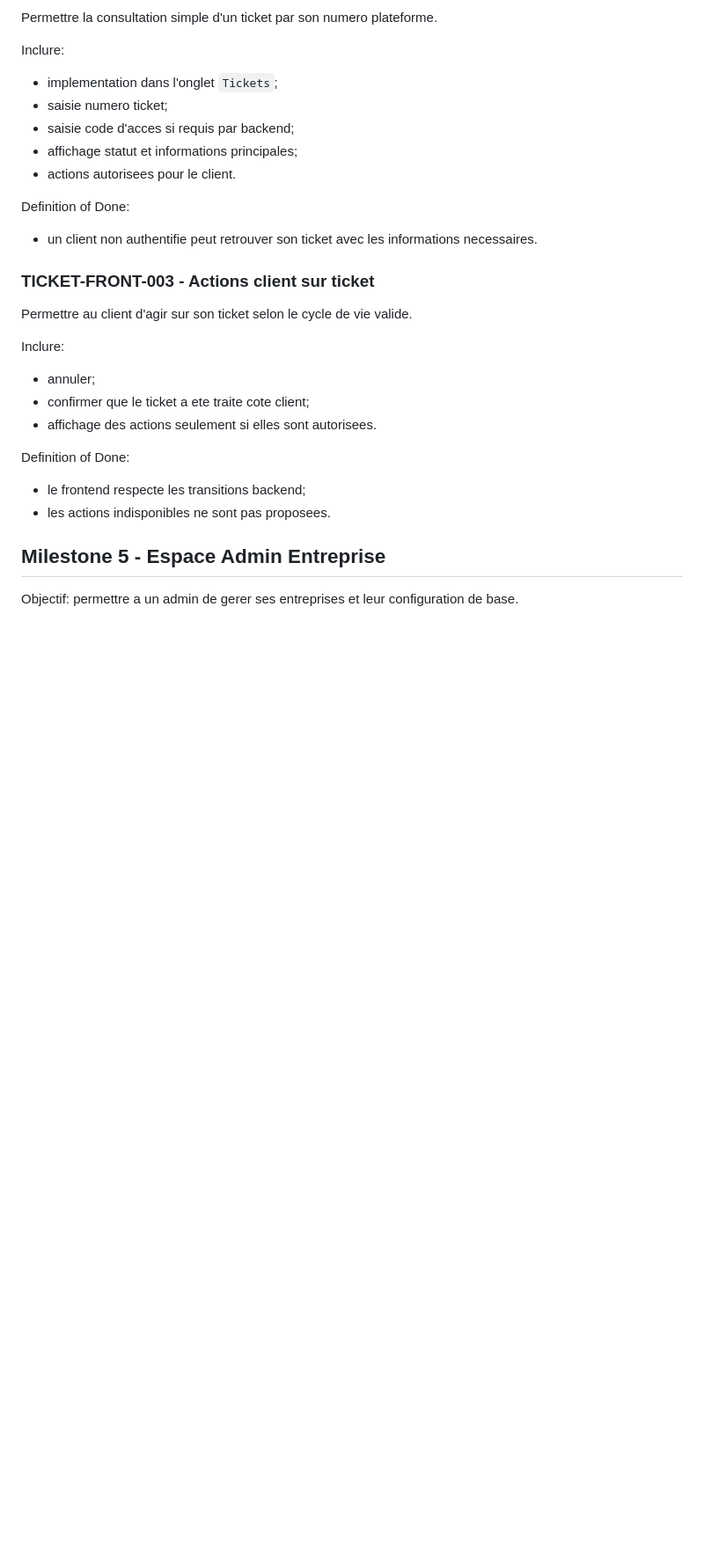
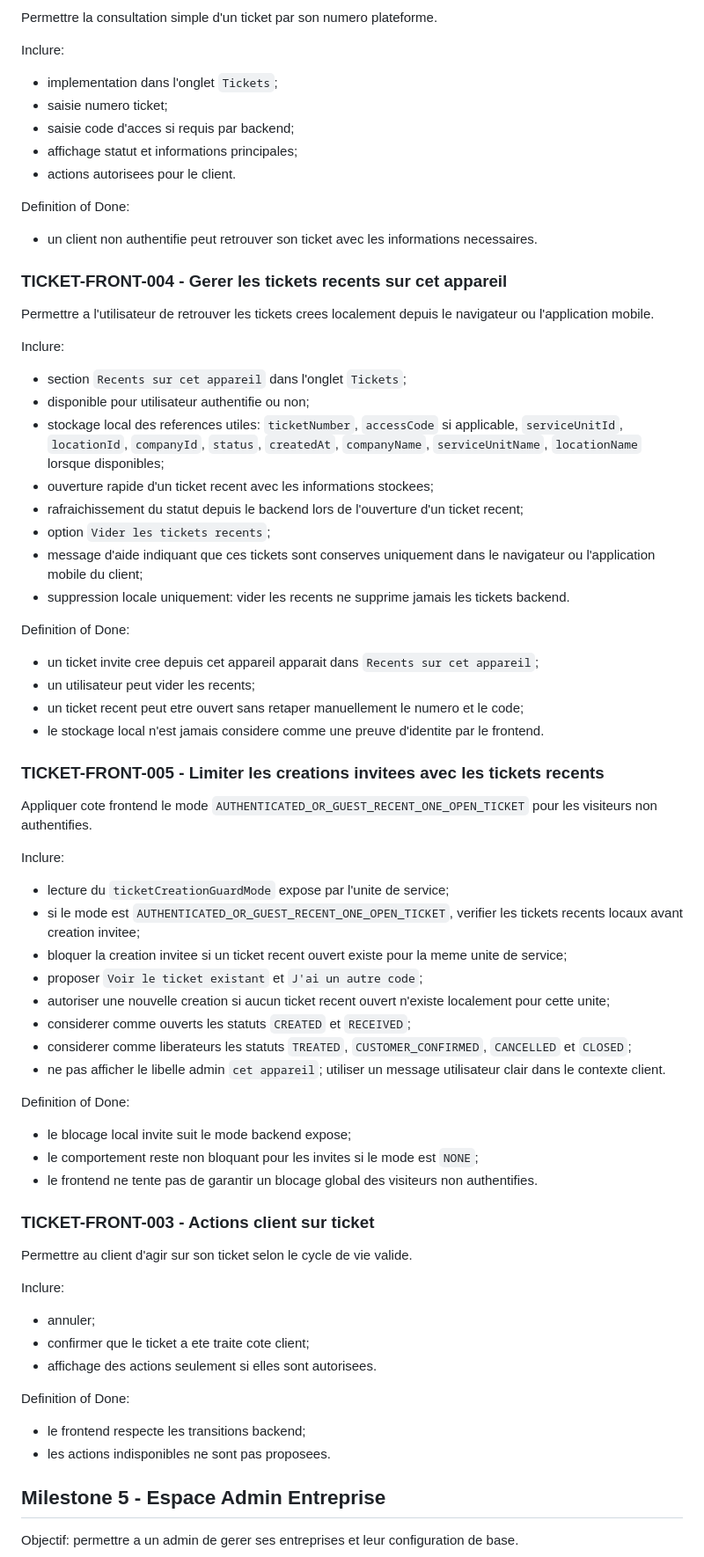
Before and after one commit to Darkstorm97/flowmova-frontend, a Markdown page: docs/frontend/frontend-mvp-backlog.md, the part around one of its changes. Shown at 88% size. GitHub-like rendering; blank space fills up the shorter version.

Commit message:
Document local recent tickets behavior

```diff
--- a/docs/frontend/frontend-mvp-backlog.md
+++ b/docs/frontend/frontend-mvp-backlog.md
@@ -353,6 +357,49 @@ Inclure:
 Definition of Done:
 
 - un client non authentifie peut retrouver son ticket avec les informations necessaires.
+
+### TICKET-FRONT-004 - Gerer les tickets recents sur cet appareil
+
+Permettre a l'utilisateur de retrouver les tickets crees localement depuis le navigateur ou l'application mobile.
+
+Inclure:
+
+- section `Recents sur cet appareil` dans l'onglet `Tickets`;
+- disponible pour utilisateur authentifie ou non;
+- stockage local des references utiles: `ticketNumber`, `accessCode` si applicable, `serviceUnitId`, `locationId`, `companyId`, `status`, `createdAt`, `companyName`, `serviceUnitName`, `locationName` lorsque disponibles;
+- ouverture rapide d'un ticket recent avec les informations stockees;
+- rafraichissement du statut depuis le backend lors de l'ouverture d'un ticket recent;
+- option `Vider les tickets recents`;
+- message d'aide indiquant que ces tickets sont conserves uniquement dans le navigateur ou l'application mobile du client;
+- suppression locale uniquement: vider les recents ne supprime jamais les tickets backend.
+
+Definition of Done:
+
+- un ticket invite cree depuis cet appareil apparait dans `Recents sur cet appareil`;
+- un utilisateur peut vider les recents;
+- un ticket recent peut etre ouvert sans retaper manuellement le numero et le code;
+- le stockage local n'est jamais considere comme une preuve d'identite par le frontend.
+
+### TICKET-FRONT-005 - Limiter les creations invitees avec les tickets recents
+
+Appliquer cote frontend le mode `AUTHENTICATED_OR_GUEST_RECENT_ONE_OPEN_TICKET` pour les visiteurs non authentifies.
+
+Inclure:
+
+- lecture du `ticketCreationGuardMode` expose par l'unite de service;
+- si le mode est `AUTHENTICATED_OR_GUEST_RECENT_ONE_OPEN_TICKET`, verifier les tickets recents locaux avant creation invitee;
+- bloquer la creation invitee si un ticket recent ouvert existe pour la meme unite de service;
+- proposer `Voir le ticket existant` et `J'ai un autre code`;
+- autoriser une nouvelle creation si aucun ticket recent ouvert n'existe localement pour cette unite;
+- considerer comme ouverts les statuts `CREATED` et `RECEIVED`;
+- considerer comme liberateurs les statuts `TREATED`, `CUSTOMER_CONFIRMED`, `CANCELLED` et `CLOSED`;
+- ne pas afficher le libelle admin `cet appareil`; utiliser un message utilisateur clair dans le contexte client.
+
+Definition of Done:
+
+- le blocage local invite suit le mode backend expose;
+- le comportement reste non bloquant pour les invites si le mode est `NONE`;
+- le frontend ne tente pas de garantir un blocage global des visiteurs non authentifies.
 
 ### TICKET-FRONT-003 - Actions client sur ticket
 
```
Also changed, not shown: other parts of docs/frontend/frontend-mvp-backlog.md (+10 -5 lines).
